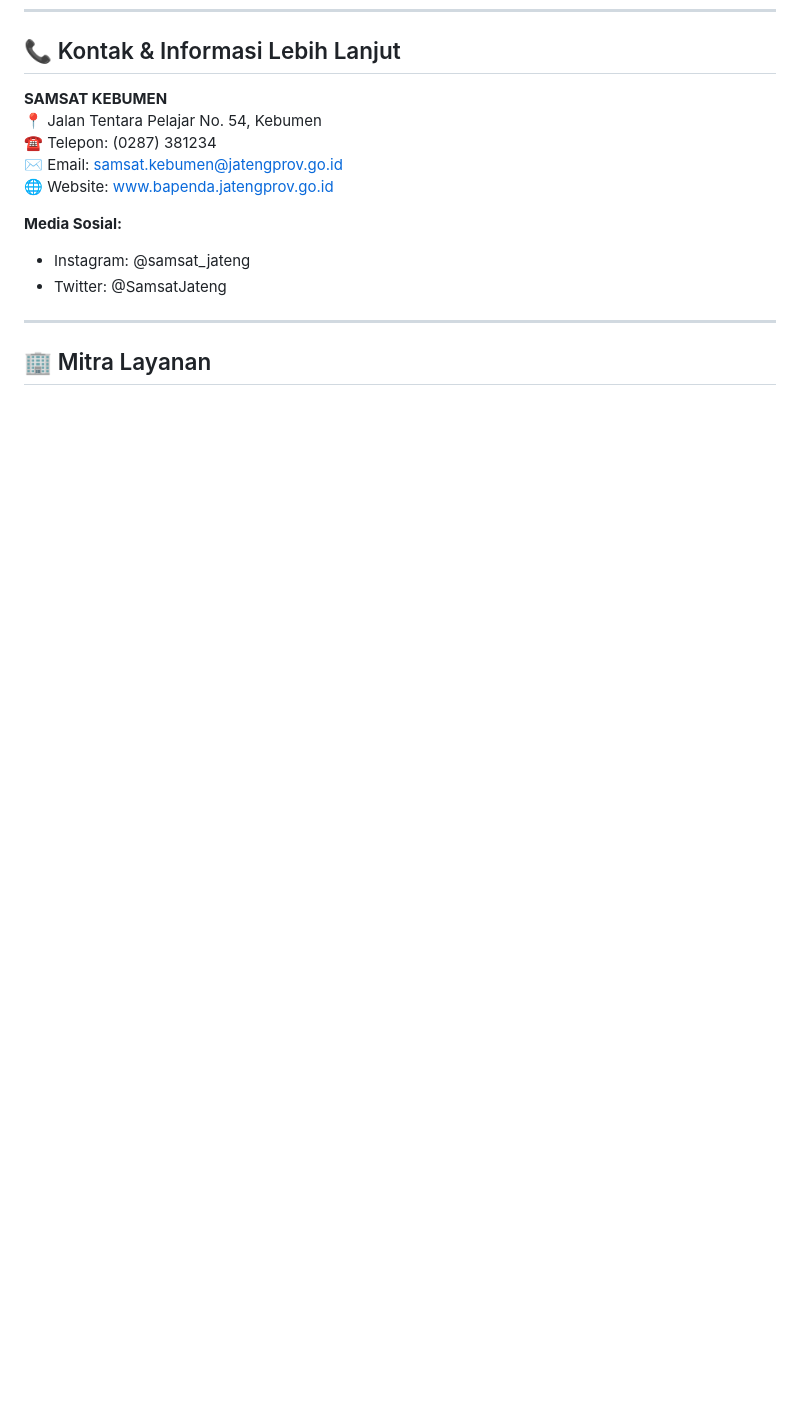
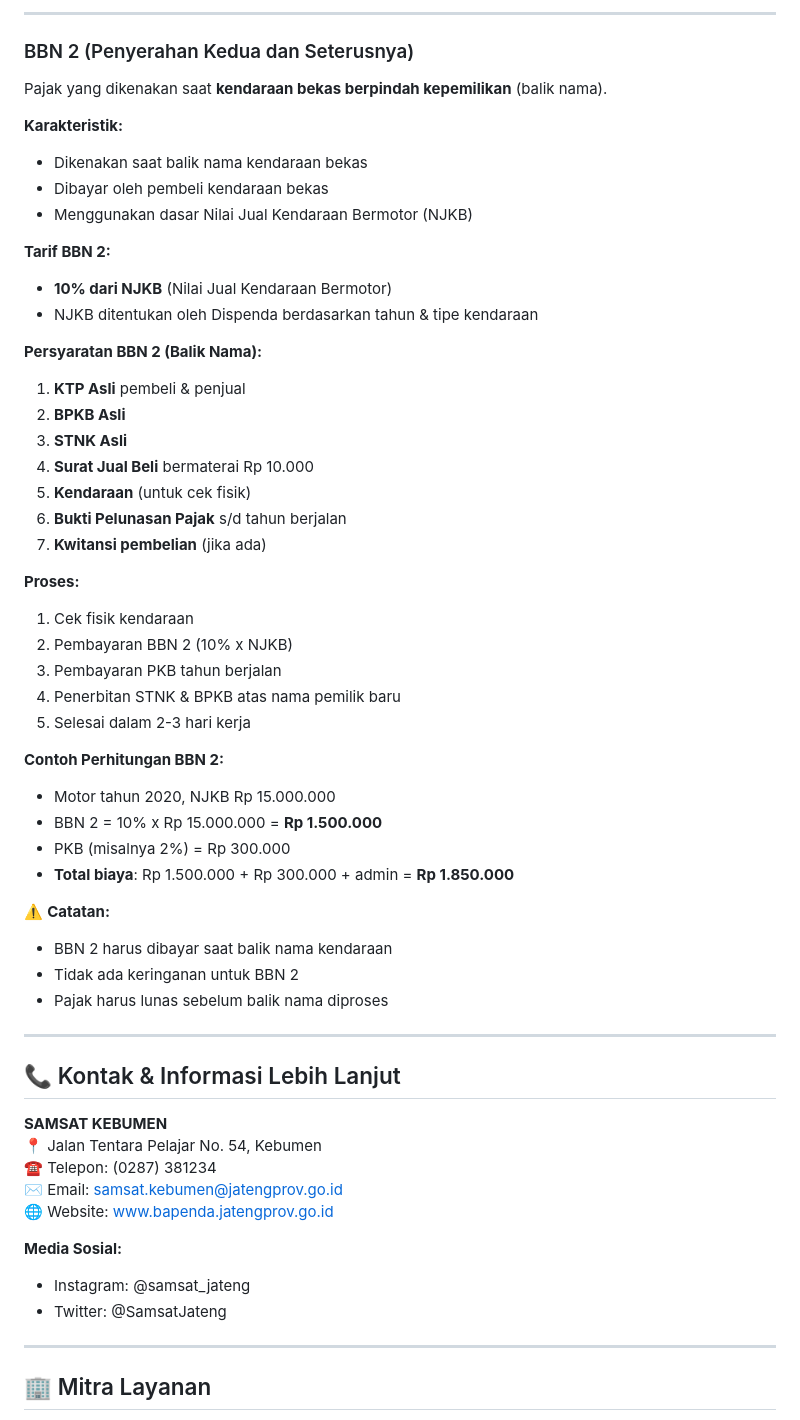
Before and after one commit to rcz87/satlts.kbm, a Markdown page: samsat_infoboard.md, the part around one of its changes. GitHub-like rendering; blank space fills up the shorter version.

```diff
--- a/samsat_infoboard.md
+++ b/samsat_infoboard.md
@@ -121,3 +254,47 @@ Email: samsat.kebumen@jatengprov.go.id
+---
+
+### BBN 2 (Penyerahan Kedua dan Seterusnya)
+
+Pajak yang dikenakan saat **kendaraan bekas berpindah kepemilikan** (balik nama).
+
+**Karakteristik:**
+- Dikenakan saat balik nama kendaraan bekas
+- Dibayar oleh pembeli kendaraan bekas
+- Menggunakan dasar Nilai Jual Kendaraan Bermotor (NJKB)
+
+**Tarif BBN 2:**
+- **10% dari NJKB** (Nilai Jual Kendaraan Bermotor)
+- NJKB ditentukan oleh Dispenda berdasarkan tahun & tipe kendaraan
+
+**Persyaratan BBN 2 (Balik Nama):**
+1. **KTP Asli** pembeli & penjual
+2. **BPKB Asli**
+3. **STNK Asli**
+4. **Surat Jual Beli** bermaterai Rp 10.000
+5. **Kendaraan** (untuk cek fisik)
+6. **Bukti Pelunasan Pajak** s/d tahun berjalan
+7. **Kwitansi pembelian** (jika ada)
+
+**Proses:**
+1. Cek fisik kendaraan
+2. Pembayaran BBN 2 (10% x NJKB)
+3. Pembayaran PKB tahun berjalan
+4. Penerbitan STNK & BPKB atas nama pemilik baru
+5. Selesai dalam 2-3 hari kerja
+
+**Contoh Perhitungan BBN 2:**
+- Motor tahun 2020, NJKB Rp 15.000.000
+- BBN 2 = 10% x Rp 15.000.000 = **Rp 1.500.000**
+- PKB (misalnya 2%) = Rp 300.000
+- **Total biaya**: Rp 1.500.000 + Rp 300.000 + admin = **Rp 1.850.000**
+
+⚠️ **Catatan:**
+- BBN 2 harus dibayar saat balik nama kendaraan
+- Tidak ada keringanan untuk BBN 2
+- Pajak harus lunas sebelum balik nama diproses
+
+---
+
 ## 📞 Kontak & Informasi Lebih Lanjut
 
 **SAMSAT KEBUMEN**
```
Also changed, not shown: other parts of samsat_infoboard.md (+133 -0 lines).
